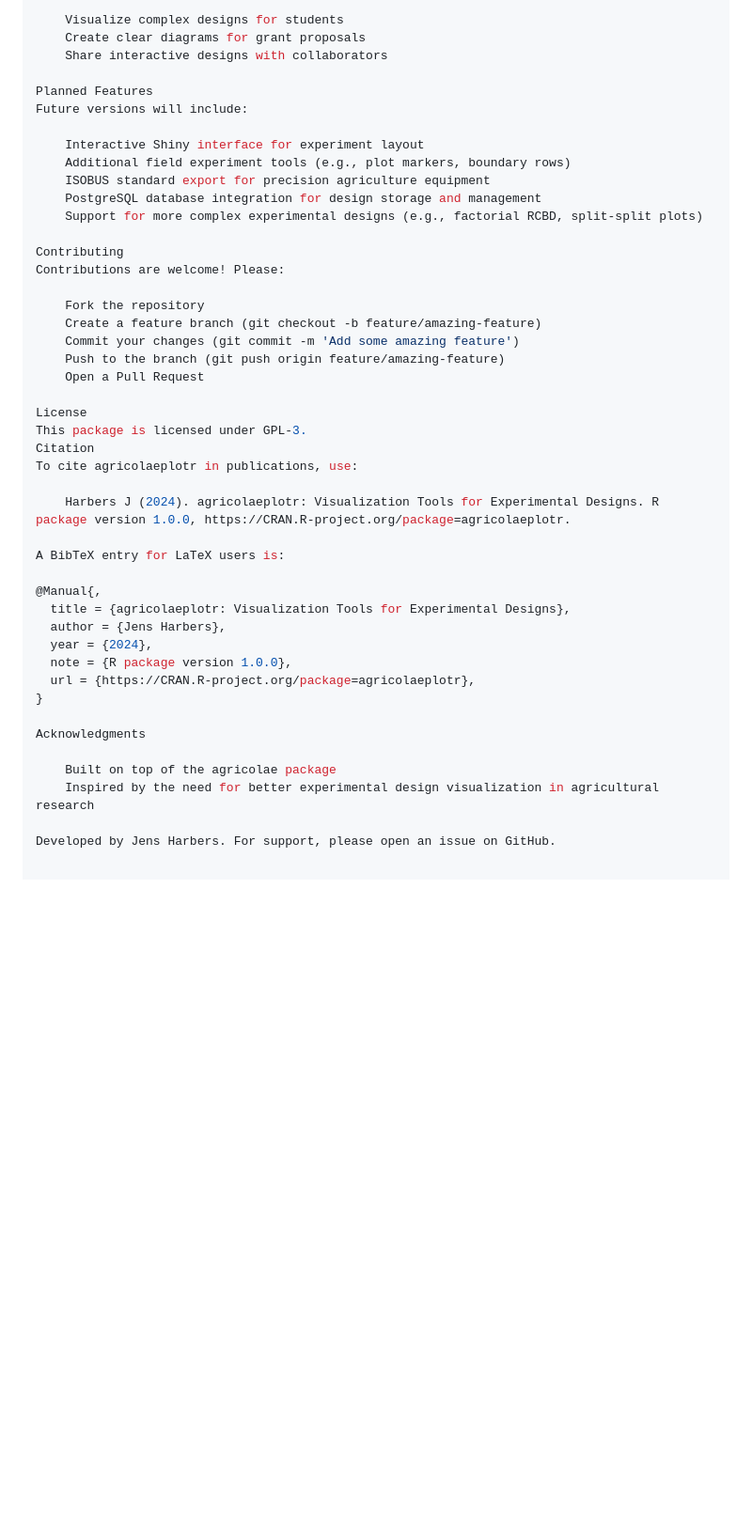
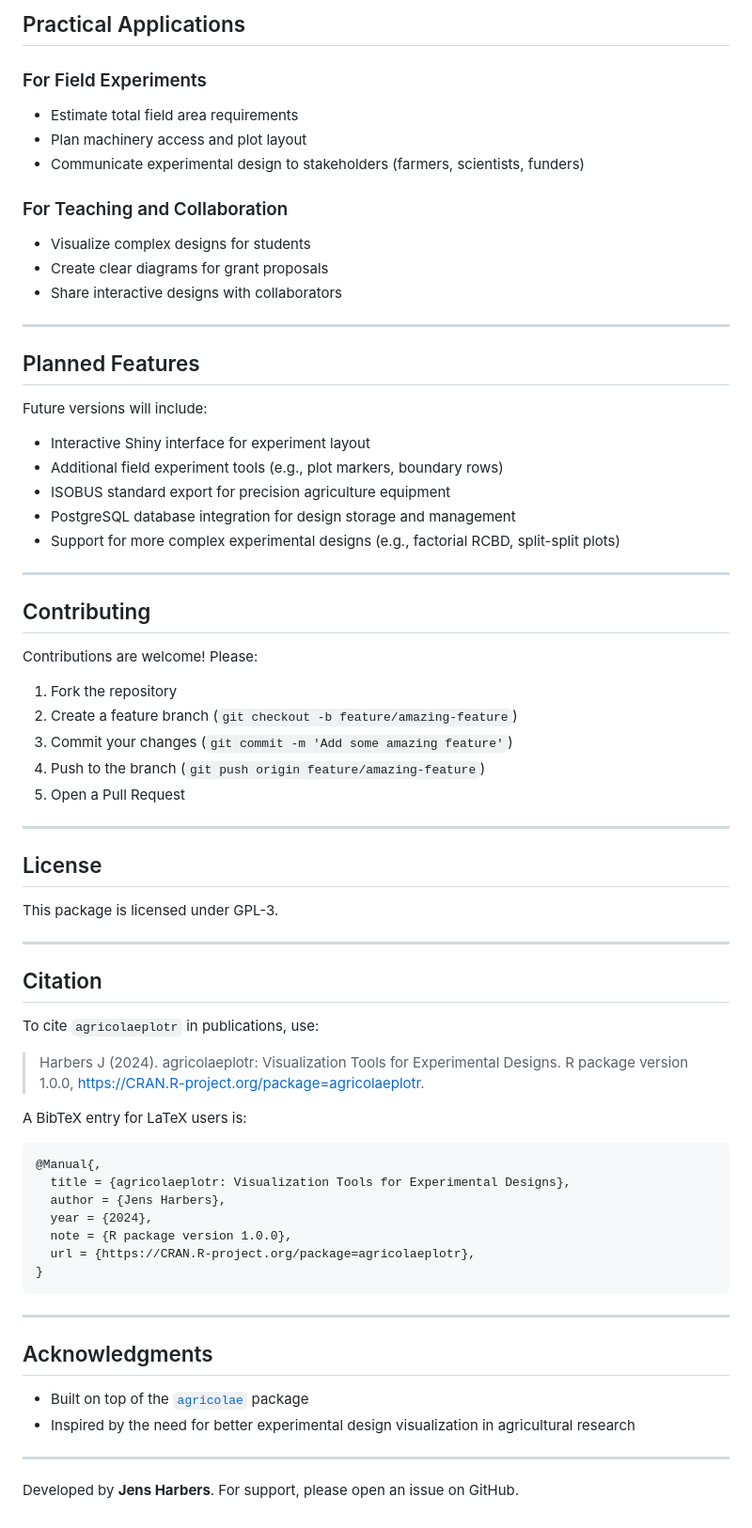
Before and after one commit to jensharbers/agricolaeplotr, a Markdown page: README.md, the part around one of its changes. Shown at 94% size. GitHub-like rendering; blank space fills up the shorter version.

````diff
--- a/README.md
+++ b/README.md
@@ -93,35 +104,59 @@ For Teaching and Collaboration
 
-    Visualize complex designs for students
-    Create clear diagrams for grant proposals
-    Share interactive designs with collaborators
+## Practical Applications
 
-Planned Features
+### For Field Experiments
+
+- Estimate total field area requirements
+- Plan machinery access and plot layout
+- Communicate experimental design to stakeholders (farmers, scientists, funders)
+
+### For Teaching and Collaboration
+
+- Visualize complex designs for students
+- Create clear diagrams for grant proposals
+- Share interactive designs with collaborators
+
+---
+
+## Planned Features
+
 Future versions will include:
 
-    Interactive Shiny interface for experiment layout
-    Additional field experiment tools (e.g., plot markers, boundary rows)
-    ISOBUS standard export for precision agriculture equipment
-    PostgreSQL database integration for design storage and management
-    Support for more complex experimental designs (e.g., factorial RCBD, split-split plots)
+- Interactive Shiny interface for experiment layout
+- Additional field experiment tools (e.g., plot markers, boundary rows)
+- ISOBUS standard export for precision agriculture equipment
+- PostgreSQL database integration for design storage and management
+- Support for more complex experimental designs (e.g., factorial RCBD, split-split plots)
 
-Contributing
+---
+
+## Contributing
+
 Contributions are welcome! Please:
 
-    Fork the repository
-    Create a feature branch (git checkout -b feature/amazing-feature)
-    Commit your changes (git commit -m 'Add some amazing feature')
-    Push to the branch (git push origin feature/amazing-feature)
-    Open a Pull Request
+1. Fork the repository
+2. Create a feature branch (`git checkout -b feature/amazing-feature`)
+3. Commit your changes (`git commit -m 'Add some amazing feature'`)
+4. Push to the branch (`git push origin feature/amazing-feature`)
+5. Open a Pull Request
 
-License
+---
+
+## License
+
 This package is licensed under GPL-3.
-Citation
-To cite agricolaeplotr in publications, use:
 
-    Harbers J (2024). agricolaeplotr: Visualization Tools for Experimental Designs. R package version 1.0.0, https://CRAN.R-project.org/package=agricolaeplotr.
+---
+
+## Citation
+
+To cite `agricolaeplotr` in publications, use:
+
+> Harbers J (2024). agricolaeplotr: Visualization Tools for Experimental Designs. R package version 1.0.0, https://CRAN.R-project.org/package=agricolaeplotr.
 
 A BibTeX entry for LaTeX users is:
 
+```bibtex
 @Manual{,
   title = {agricolaeplotr: Visualization Tools for Experimental Designs},
   author = {Jens Harbers},
@@ -129,10 +164,15 @@ A BibTeX entry for LaTeX users is:
   note = {R package version 1.0.0},
   url = {https://CRAN.R-project.org/package=agricolaeplotr},
 }
+```
 
-Acknowledgments
+---
 
-    Built on top of the agricolae package
-    Inspired by the need for better experimental design visualization in agricultural research
+## Acknowledgments
 
-Developed by Jens Harbers. For support, please open an issue on GitHub.
+- Built on top of the [`agricolae`](https://cran.r-project.org/package=agricolae) package
+- Inspired by the need for better experimental design visualization in agricultural research
+
+---
+
+Developed by **Jens Harbers**. For support, please open an issue on GitHub.
````
Also changed, not shown: other parts of README.md (+46 -35 lines).
